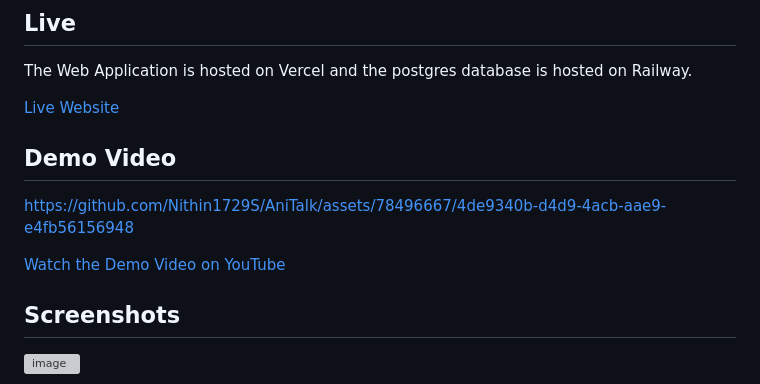
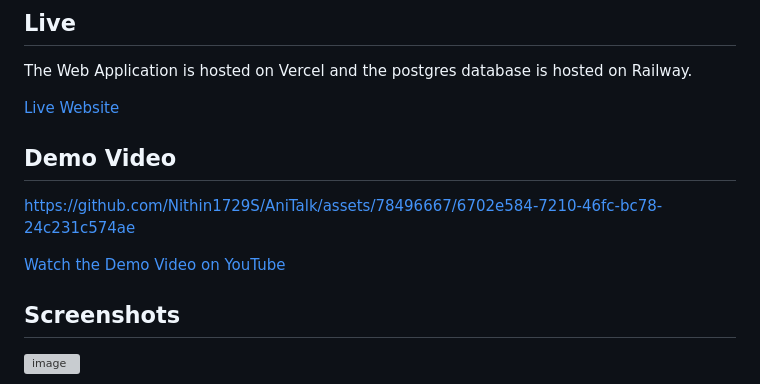
Before and after one commit to Nithin1729S/AniTalk, a Markdown page: README.md, the part around the change printed below. Drawn GitHub-style; grey boxes are pictures that could not be loaded.

```diff
--- a/README.md
+++ b/README.md
@@ -13,7 +13,8 @@ The Web Application is hosted on Vercel and the postgres database is hosted on R
 
 
 
-https://github.com/Nithin1729S/AniTalk/assets/78496667/4de9340b-d4d9-4acb-aae9-e4fb56156948
+
+https://github.com/Nithin1729S/AniTalk/assets/78496667/6702e584-7210-46fc-bc78-24c231c574ae
 
 
 
```
Also changed, not shown: other parts of README.md (+5 -2 lines).
